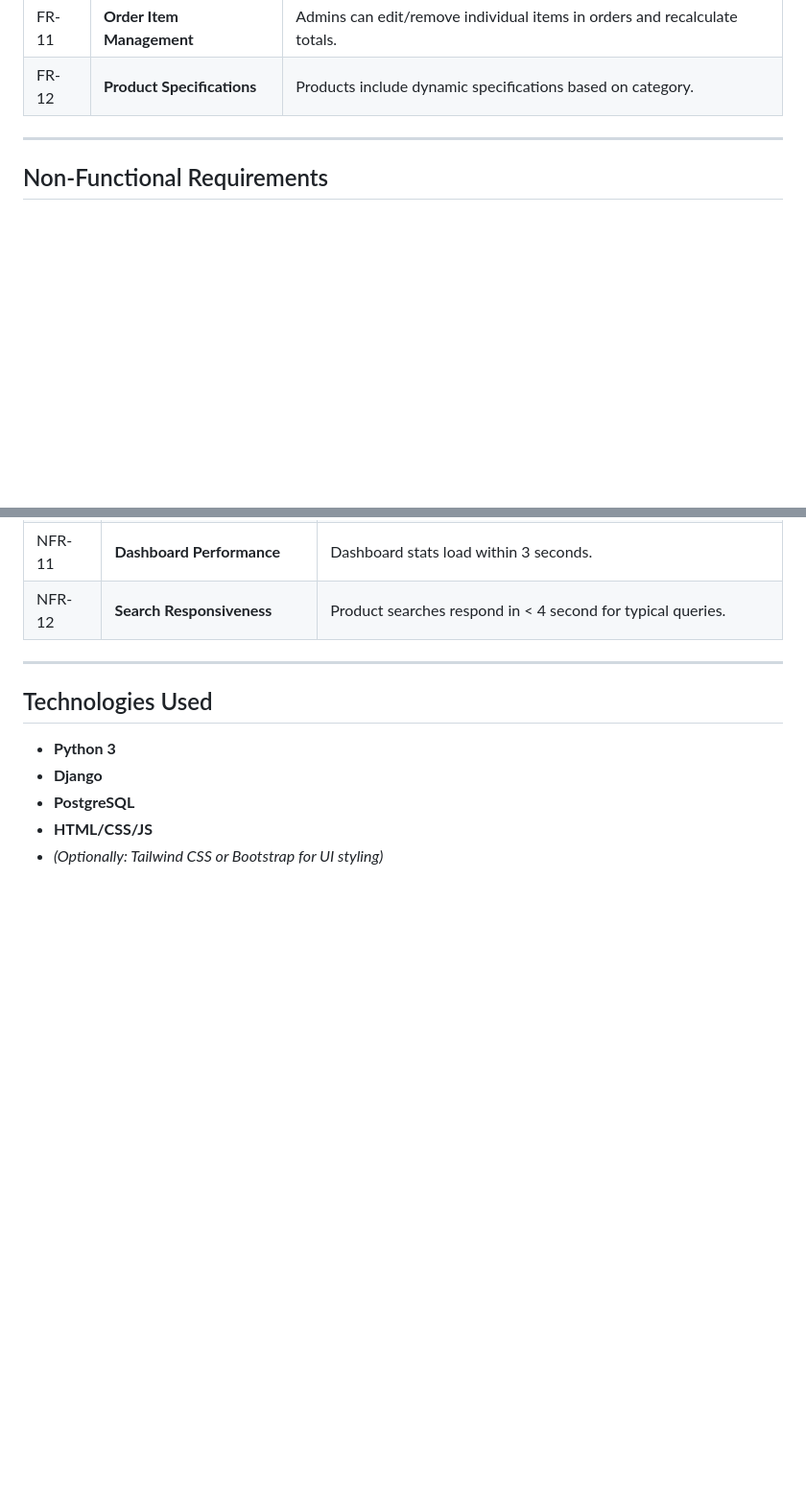
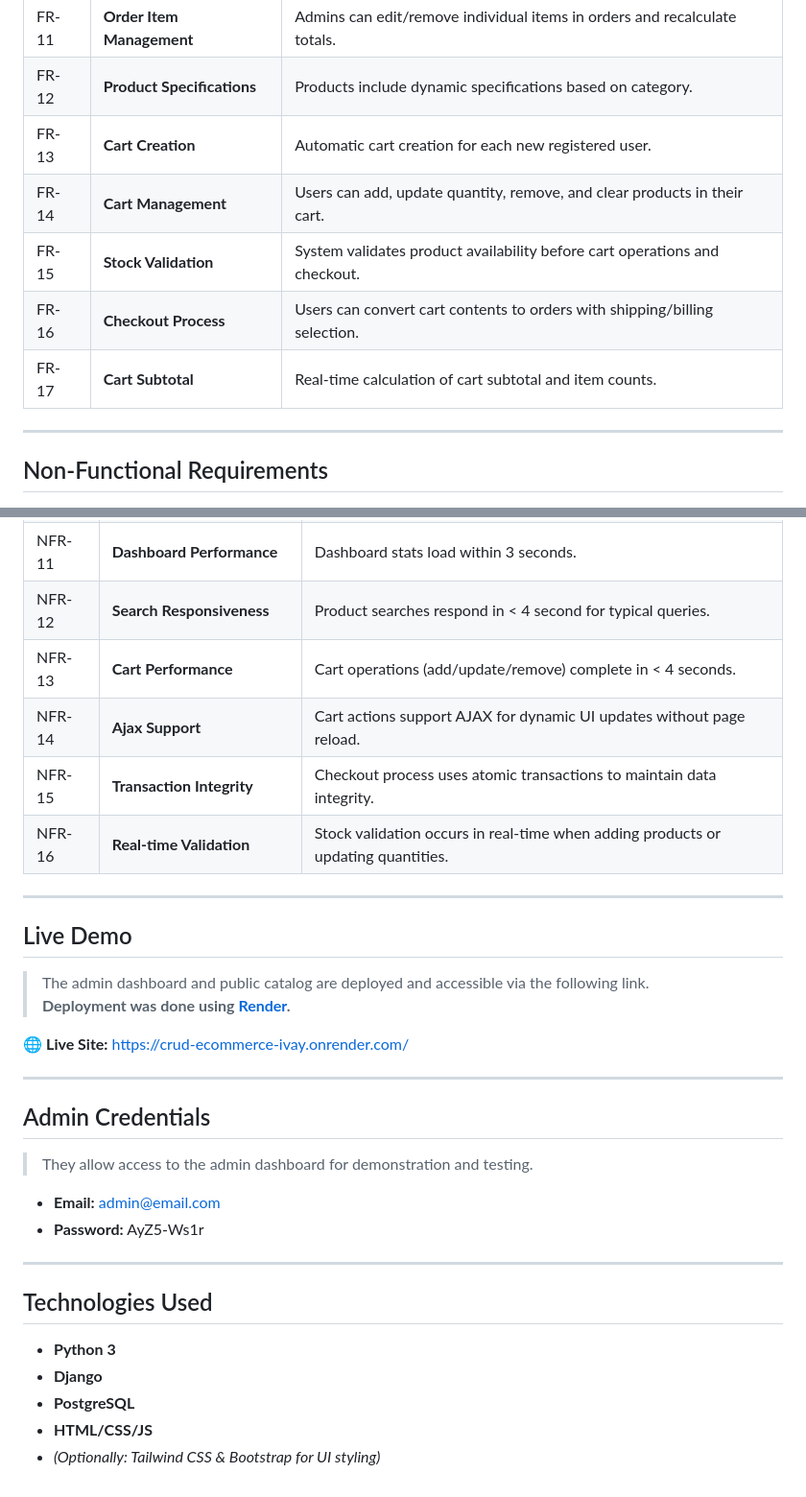
Before and after one commit to OscarNR7/Peripheral_Store_django_CRUD, a Markdown page: README.md, 2 parts joined by grey strips. Shown at 96% size. Drawn GitHub-style; blank space fills up the shorter version.

Commit message:
docs: update README with additional project information

```diff
--- a/README.md
+++ b/README.md
@@ -35,6 +35,11 @@ This backend system is designed to streamline the management of a computer perip
 | FR-10   | **Address Management**    | Users manage multiple addresses with default shipping/billing.                             |
 | FR-11   | **Order Item Management** | Admins can edit/remove individual items in orders and recalculate totals.                  |
 | FR-12   | **Product Specifications**| Products include dynamic specifications based on category.                                 |
+| FR-13   | **Cart Creation**         | Automatic cart creation for each new registered user.                                     |
+| FR-14   | **Cart Management**       | Users can add, update quantity, remove, and clear products in their cart.                 |
+| FR-15   | **Stock Validation**      | System validates product availability before cart operations and checkout.                 |
+| FR-16   | **Checkout Process**      | Users can convert cart contents to orders with shipping/billing selection.                |
+| FR-17   | **Cart Subtotal**         | Real-time calculation of cart subtotal and item counts.                                   |
 
 ---
 
@@ -54,13 +59,32 @@ This backend system is designed to streamline the management of a computer perip
 | NFR-10  | **Display Currency**       | All prices are shown in **Mexican Pesos (MXN)**.                                           |
 | NFR-11  | **Dashboard Performance**  | Dashboard stats load within 3 seconds.                                                     |
 | NFR-12  | **Search Responsiveness**  | Product searches respond in < 4 second for typical queries.                                |
+| NFR-13  | **Cart Performance**       | Cart operations (add/update/remove) complete in < 4 seconds.                               |
+| NFR-14  | **Ajax Support**           | Cart actions support AJAX for dynamic UI updates without page reload.                      |
+| NFR-15  | **Transaction Integrity**  | Checkout process uses atomic transactions to maintain data integrity.                      |
+| NFR-16  | **Real-time Validation**   | Stock validation occurs in real-time when adding products or updating quantities.          |
 
 ---
 
+## Live Demo
+
+> The admin dashboard and public catalog are deployed and accessible via the following link.
+> **Deployment was done using [Render](https://render.com/).**
+
+🌐 **Live Site:** [https://crud-ecommerce-ivay.onrender.com/](https://crud-ecommerce-ivay.onrender.com/)
+
+---
+## Admin Credentials
+
+> They allow access to the admin dashboard for demonstration and testing.
+
+- **Email:** admin@email.com
+- **Password:** AyZ5-Ws1r
+---
 ## Technologies Used
 
 - **Python 3**
 - **Django**
 - **PostgreSQL**
 - **HTML/CSS/JS**
-- *(Optionally: Tailwind CSS or Bootstrap for UI styling)*
+- *(Optionally: Tailwind CSS & Bootstrap for UI styling)*
```
Also changed, not shown: other parts of README.md (+2 -2 lines).
